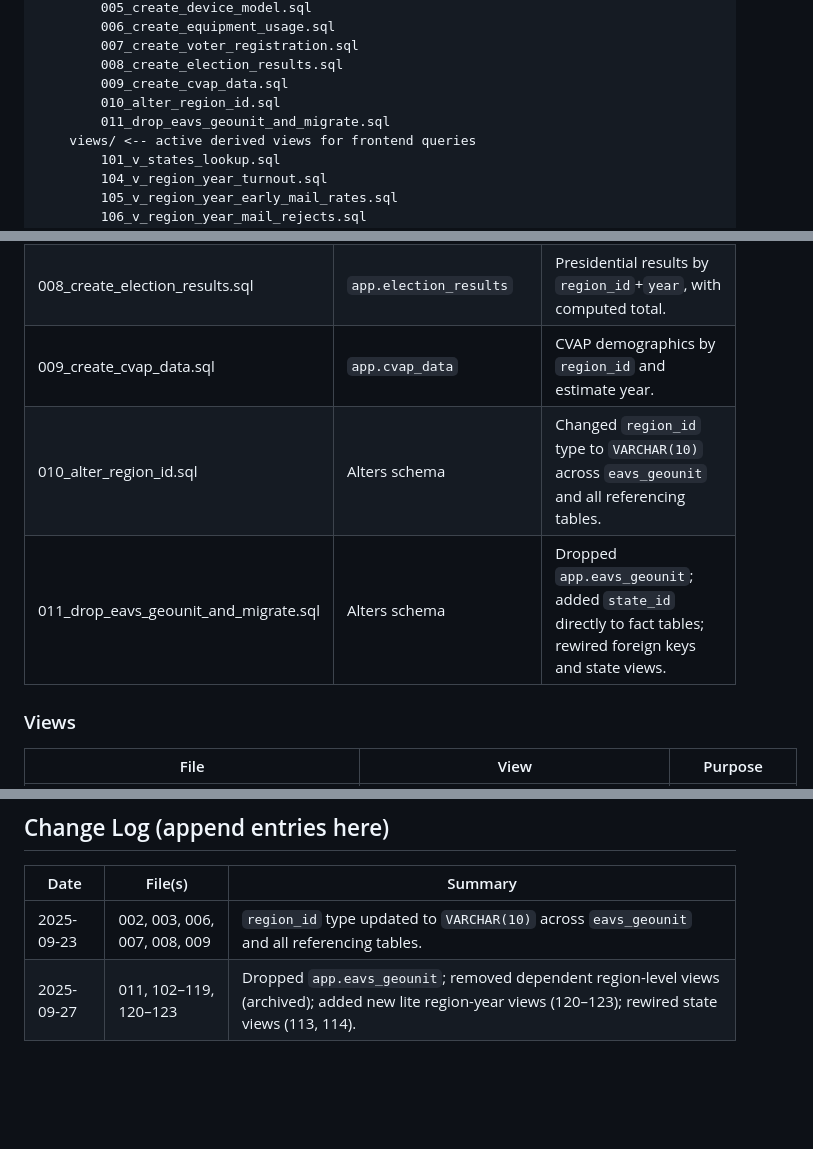
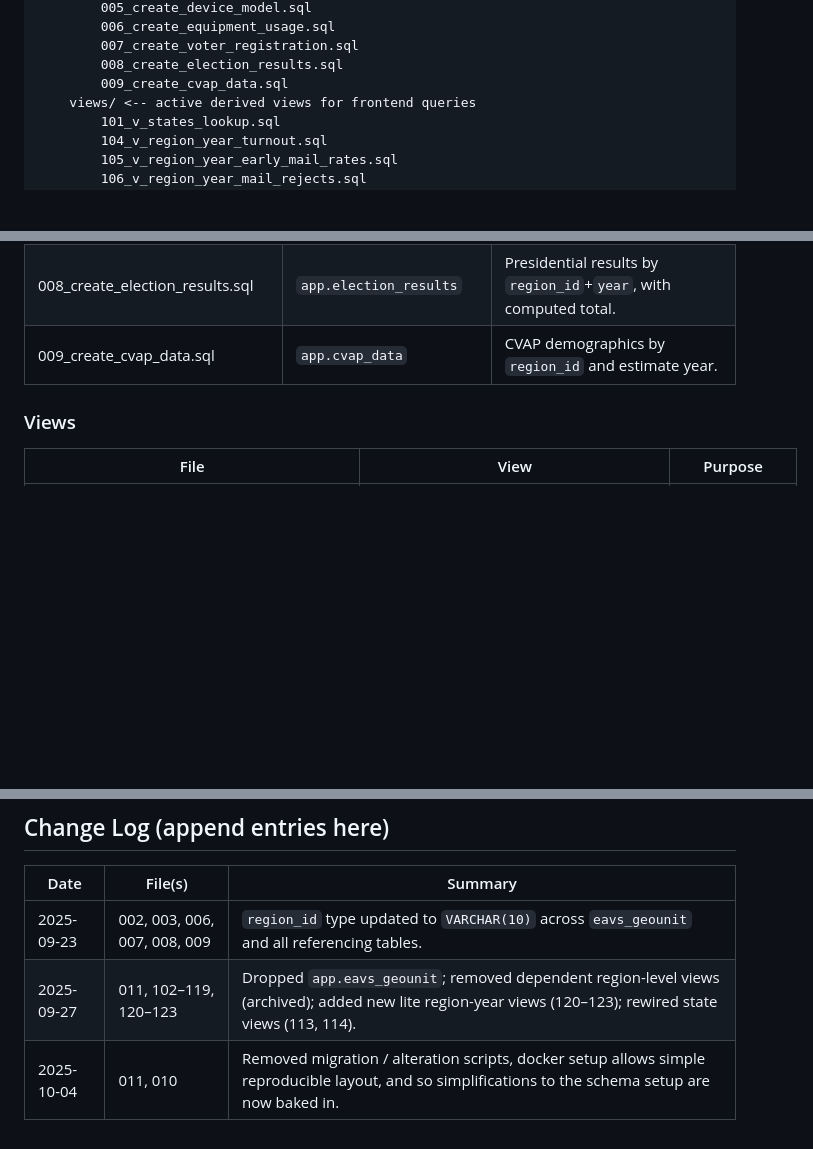
Before and after one commit to cse416-the-knicks/voter-analysis-viewer, a Markdown page: sql/README.md, 3 parts joined by grey strips. Rendered like a GitHub page; blank space fills up the shorter version.

```diff
--- a/sql/sql_README.md
+++ b/sql/README.md
@@ -19,8 +19,6 @@ sql/
         007_create_voter_registration.sql
         008_create_election_results.sql
         009_create_cvap_data.sql
-        010_alter_region_id.sql
-        011_drop_eavs_geounit_and_migrate.sql
     views/ <-- active derived views for frontend queries
         101_v_states_lookup.sql
         104_v_region_year_turnout.sql
@@ -85,8 +83,6 @@ Short summaries of what each file creates and why. Update this table **whenever
 | 007_create_voter_registration.sql     | `app.voter_registration` | Registered voter records; minimal PII, linked to census blocks.                                             |
 | 008_create_election_results.sql       | `app.election_results`   | Presidential results by `region_id`+`year`, with computed total.                                            |
 | 009_create_cvap_data.sql              | `app.cvap_data`          | CVAP demographics by `region_id` and estimate year.                                                         |
-| 010_alter_region_id.sql               | Alters schema            | Changed `region_id` type to `VARCHAR(10)` across `eavs_geounit` and all referencing tables.                 |
-| 011_drop_eavs_geounit_and_migrate.sql | Alters schema            | Dropped `app.eavs_geounit`; added `state_id` directly to fact tables; rewired foreign keys and state views. |
 
 ### Views
 
@@ -129,3 +125,4 @@ These were **removed from active use** in 011 because they depended on `app.eavs
 | ---------- | ---------------------------- | -------------------------------------------------------------------------------------------------------------------------------------------------------- |
 | 2025-09-23 | 002, 003, 006, 007, 008, 009 | `region_id` type updated to `VARCHAR(10)` across `eavs_geounit` and all referencing tables.                                                              |
 | 2025-09-27 | 011, 102–119, 120–123        | Dropped `app.eavs_geounit`; removed dependent region-level views (archived); added new lite region-year views (120–123); rewired state views (113, 114). |
+| 2025-10-04 | 011, 010                     | Removed migration / alteration scripts, docker setup allows simple reproducible layout, and so simplifications to the schema setup are now baked in.     |
```
